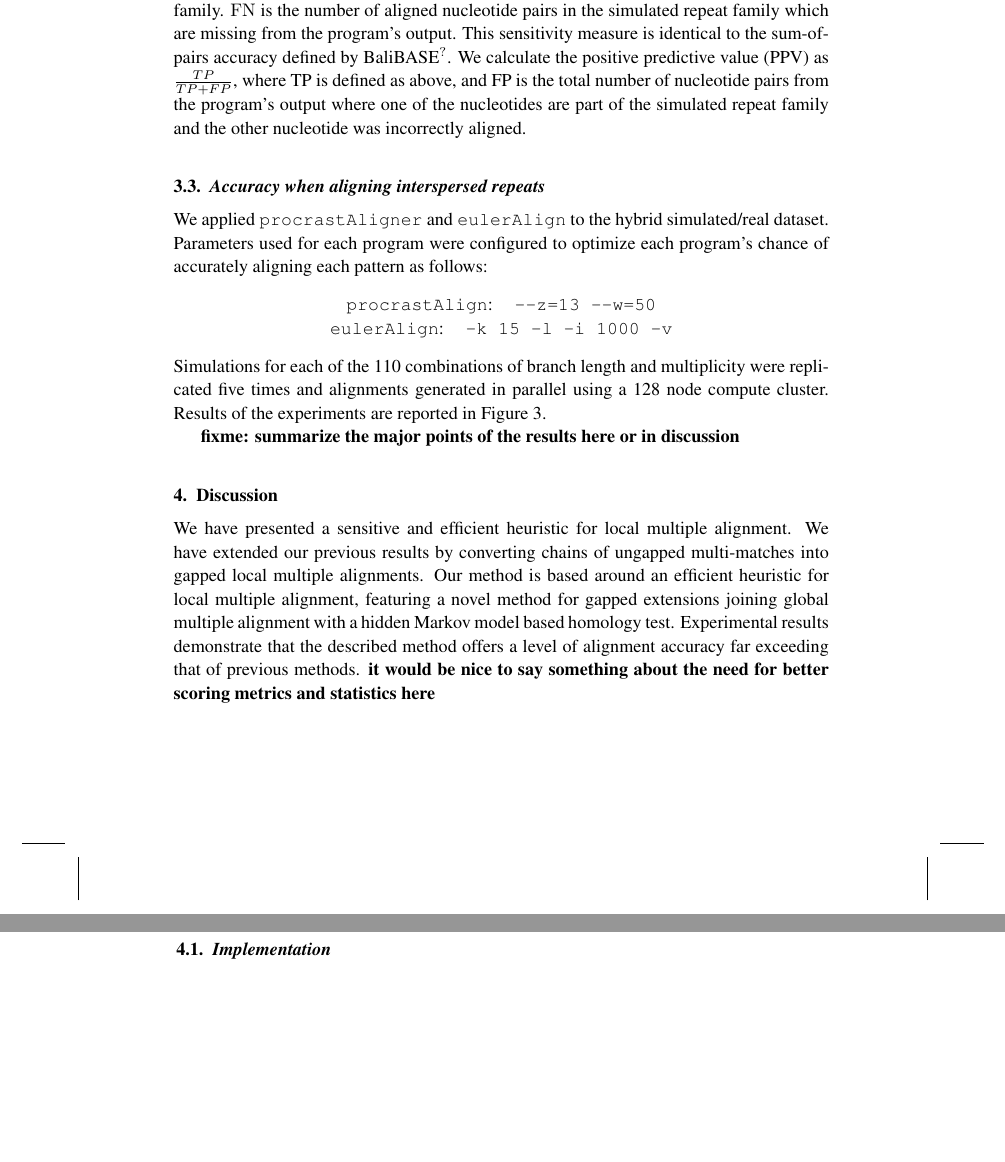
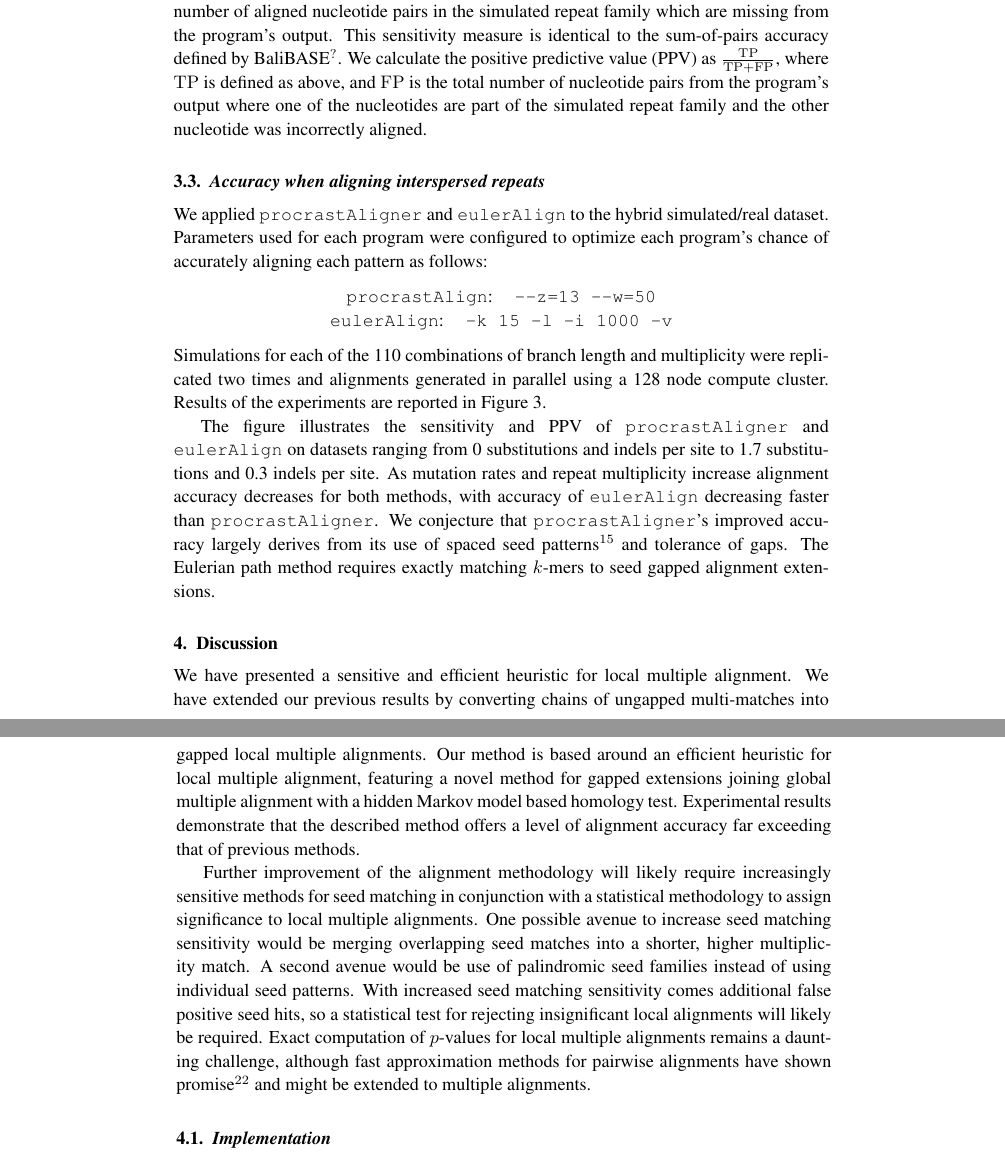
Before and after one commit to koadman/mauveAligner, a LaTeX document (writing/procrastinationII/procrast2.tex): two parts of pages 9 and 10 of 10 before the commit and two parts of pages 9 and 10 of 11 after it, joined at a grey line, cut so that both start at the same text, the shorter picture padded with empty space. Compiled offline with pdfLaTeX; an older LaTeX class or package is replaced by its successor.

Commit message:
some more revisions, and sent to mark

```diff
--- a/writing/procrastinationII/procrast2.tex
+++ b/writing/procrastinationII/procrast2.tex
@@ -204,13 +206,14 @@ programming.  To our knowledge, \texttt{procrastAligner} and \texttt{eulerAlign}
 We evaluate accuracy of each method when aligning simulated repeat families that have been inserted into the complete genome of \emph{Mycoplasma genitalium}. \emph{M. genitalium} has been recognized as a complex and repeat rich genome, presenting a biologically relevant and challenging example to evaluate alignment methods~\cite{ref-mycoplasma}. We simulated repeat families with 11 multiplicities ranging between 2 and 200 ($x$-axis in Figure~\ref{fig-results}).  Each repeat copy has an average length based on its family's multiplicity ($length=\frac{5000}{multiplicity}$).  Thus, high copy-number repeats are short.  Evolution of repeat families was simulated on a star tree topology.  The branch lengths were varied between 0 and 20 ($y$-axis in Figure~\ref{fig-results}), with the nucleotide substitution rate fixed at 0.085 per unit time, and the indel rate fixed at 0.015 per unit time.  Rate heterogeneity among sites was modeled with a gamma distribution ($\theta = 1.0, k = \frac{l}{2}$).  Indel size was Poisson distributed with intensity 3, and insertions and deletions were taken to be equally likely.  Mutation event times were simulated according to a marked Poisson process.  Each family's ancestral sequence was randomly generated using nucleotide frequencies equal to the composition of \emph{Mycoplasma genitalium} ($A=0.34,T=0.34,G=0.16,C=0.16$). Insertion sites for repeat copies were chosen uniformly randomly in the \textit{M. genitalium} genome, allowing tandem repeats but prohibiting mosaic repeats.
 
 \subsection{Alignment accuracy metrics}
-We next used each program (parameter configuration listed below) to find local multiple alignments in each of the 110 modified \emph{M. genitalium} genomes and recorded their respective alignment accuracy as a function of multiplicity and sequence divergence. We calculated sum-of-pairs nucleotide sensitivity as $\frac{\mathrm{TP}}{\mathrm{TP} + \mathrm{FP}}$, where $\mathrm{TP}$ is the number of aligned nucleotide pairs in the program's output which are also aligned in the simulated repeat family.  $\mathrm{FN}$ is the number of aligned nucleotide pairs in the simulated repeat family which are missing from the program's output.  This sensitivity measure is identical to the sum-of-pairs accuracy defined by BaliBASE\cite{ref-balibase}.  We calculate the positive predictive value (PPV) as $\frac{TP}{TP + FP}$, where TP is defined as above, and FP is the total number of nucleotide pairs from the program's output where one of the nucleotides are part of the simulated repeat family and the other nucleotide was incorrectly aligned.
+We used each program to find local multiple alignments in each of the 110 modified \emph{M. genitalium} genomes and recorded alignment accuracy as follows. We calculated sum-of-pairs nucleotide sensitivity as $\frac{\mathrm{TP}}{\mathrm{TP} + \mathrm{FP}}$, where $\mathrm{TP}$ is the number of aligned nucleotide pairs in the program's output which are also aligned in the simulated repeat family.  $\mathrm{FN}$ is the number of aligned nucleotide pairs in the simulated repeat family which are missing from the program's output.  This sensitivity measure is identical to the sum-of-pairs accuracy defined by BaliBASE\cite{ref-balibase}.  We calculate the positive predictive value (PPV) as $\frac{\mathrm{TP}}{\mathrm{TP} + \mathrm{FP}}$, where $\mathrm{TP}$ is defined as above, and $\mathrm{FP}$ is the total number of nucleotide pairs from the program's output where one of the nucleotides are part of the simulated repeat family and the other nucleotide was incorrectly aligned.
 
 \subsection{Accuracy when aligning interspersed repeats}
 We applied \texttt{procrastAligner} and \texttt{eulerAlign} to the hybrid simulated/real dataset.  Parameters used for each program were configured to optimize each program's chance of accurately aligning each pattern as follows:  \begin{center}\texttt{procrastAlign}:\texttt{ --z=13 --w=50 } \\ \texttt{eulerAlign}:\texttt{ -k 15 -l -i 1000 -v}\end{center}
-Simulations for each of the 110 combinations of branch length and multiplicity were replicated five times and alignments generated in parallel using a 128 node compute cluster.  Results of the experiments are reported in Figure~\ref{fig-results}.
+Simulations for each of the 110 combinations of branch length and multiplicity were replicated two times and alignments generated in parallel using a 128 node compute cluster.  Results of the experiments are reported in Figure~\ref{fig-results}.
 
-\textbf{fixme: summarize the major points of the results here or in discussion}
+The figure illustrates the sensitivity and PPV of \texttt{procrastAligner} and \texttt{eulerAlign} on datasets ranging from 0 substitutions and indels per site to 1.7 substitutions and 0.3 indels per site.  As mutation rates and repeat multiplicity increase alignment accuracy decreases for both methods, with accuracy of \texttt{eulerAlign} decreasing faster than \texttt{procrastAligner}.  We conjecture that \texttt{procrastAligner}'s improved accuracy largely derives from its use of spaced seed patterns\cite{ref-procrast} and tolerance of gaps.  The Eulerian path method requires exactly matching $k$-mers to seed gapped alignment extensions.
+
 
 \begin{figure}[t]
 \centering \epsfig{file=./figures/alu_align.eps,width=5.0in}
@@ -220,8 +223,11 @@ Simulations for each of the 110 combinations of branch length and multiplicity w
 
 \section{Discussion}
 
+
 We have presented a sensitive and efficient heuristic for local multiple alignment. We have extended our previous results by converting chains of ungapped multi-matches into gapped local multiple alignments. Our method is based around an efficient heuristic for local multiple alignment, featuring a novel method for gapped extensions joining global multiple alignment with a hidden Markov model based homology test.  Experimental results demonstrate that the described method offers a level of alignment accuracy far exceeding that of previous methods.
-\textbf{it would be nice to say something about the need for better scoring metrics and statistics here}
+
+Further improvement of the alignment methodology will likely require increasingly sensitive methods for seed matching in conjunction with a statistical methodology to assign significance to local multiple alignments.  One possible avenue to increase seed matching sensitivity would be merging overlapping seed matches into a shorter, higher multiplicity match.  A second avenue would be use of palindromic seed families instead of using individual seed patterns.
+With increased seed matching sensitivity comes additional false positive seed hits, so a statistical test for rejecting insignificant local alignments will likely be required.  Exact computation of $p$-values for local multiple alignments remains a daunting challenge, although fast approximation methods for pairwise alignments have shown promise\cite{repseek} and might be extended to multiple alignments.
 
 \subsection{Implementation}
 We have implemented our method in a program, \texttt{procrastAligner}, available for Linux, Windows, and Mac OS X. Our open-source implementation is available as C++ source code licensed under the GPL.
```
Also changed, not shown: writing/procrastinationII/procrast2.tex (12 more changed lines).
